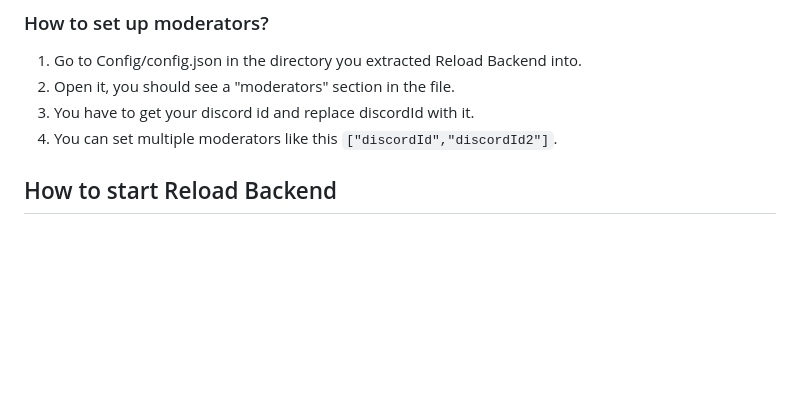
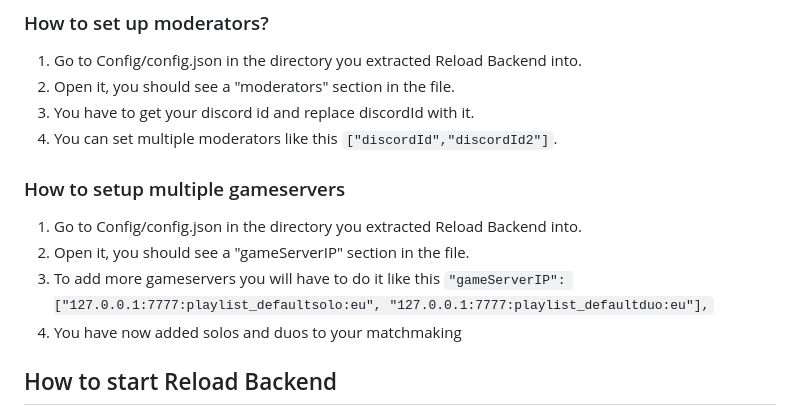
Before and after one commit to Project-Reload/Reload-Backend, a Markdown page: README.md, the part around the change. Rendered like a GitHub page; blank space fills up the shorter version.

Commit message:
added instructions for multi gs

```diff
--- a/README.md
+++ b/README.md
@@ -81,7 +81,11 @@ Challenges contributed by [NotTacos](https://github.com/PhysicalDrive)
 2) Open it, you should see a "moderators" section in the file.
 3) You have to get your discord id and replace discordId with it.
 4) You can set multiple moderators like this `["discordId","discordId2"]`.
-
+### How to setup multiple gameservers
+1) Go to Config/config.json in the directory you extracted Reload Backend into.
+2) Open it, you should see a "gameServerIP" section in the file.
+3) To add more gameservers you will have to do it like this `"gameServerIP": ["127.0.0.1:7777:playlist_defaultsolo:eu", "127.0.0.1:7777:playlist_defaultduo:eu"],`
+4) You have now added solos and duos to your matchmaking
 ## How to start Reload Backend
 1) Install [NodeJS](https://nodejs.org/en/) and [MongoDB](https://www.mongodb.com/try/download/community).
 2) Download and Extract Reload Backend to a safe location.
```
